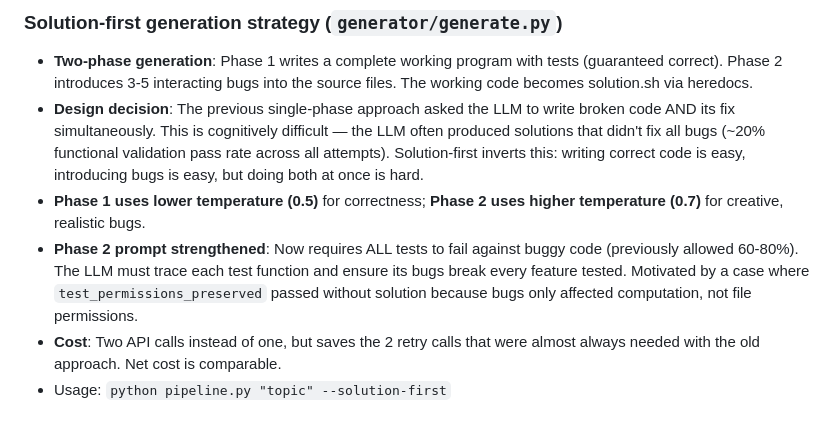
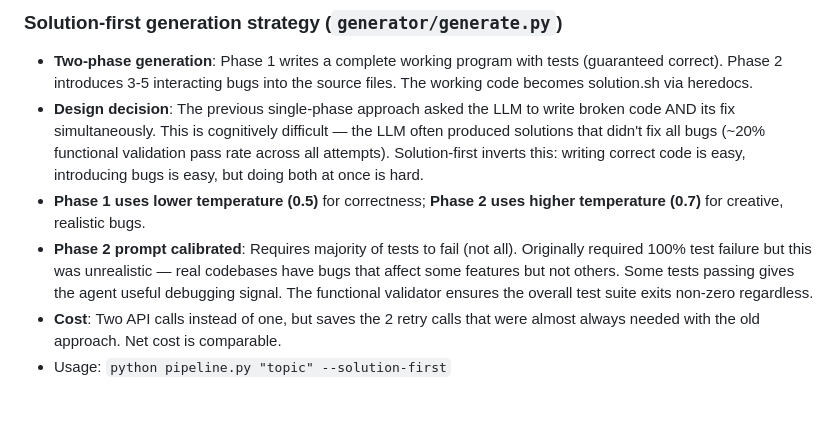
Before and after one commit to h-nryan/aq-work-trial, a Markdown page: CHANGELOG.md, the part around the change. GitHub-like rendering.

Commit message:
Update CHANGELOG: Phase 2 prompt calibration rationale
Co-Authored-By: Claude Opus 4.6 (1M context) <noreply@anthropic.com>

```diff
--- a/CHANGELOG.md
+++ b/CHANGELOG.md
@@ -153,7 +153,7 @@
 - **Two-phase generation**: Phase 1 writes a complete working program with tests (guaranteed correct). Phase 2 introduces 3-5 interacting bugs into the source files. The working code becomes solution.sh via heredocs.
 - **Design decision**: The previous single-phase approach asked the LLM to write broken code AND its fix simultaneously. This is cognitively difficult — the LLM often produced solutions that didn't fix all bugs (~20% functional validation pass rate across all attempts). Solution-first inverts this: writing correct code is easy, introducing bugs is easy, but doing both at once is hard.
 - **Phase 1 uses lower temperature (0.5)** for correctness; **Phase 2 uses higher temperature (0.7)** for creative, realistic bugs.
-- **Phase 2 prompt strengthened**: Now requires ALL tests to fail against buggy code (previously allowed 60-80%). The LLM must trace each test function and ensure its bugs break every feature tested. Motivated by a case where `test_permissions_preserved` passed without solution because bugs only affected computation, not file permissions.
+- **Phase 2 prompt calibrated**: Requires majority of tests to fail (not all). Originally required 100% test failure but this was unrealistic — real codebases have bugs that affect some features but not others. Some tests passing gives the agent useful debugging signal. The functional validator ensures the overall test suite exits non-zero regardless.
 - **Cost**: Two API calls instead of one, but saves the 2 retry calls that were almost always needed with the old approach. Net cost is comparable.
 - Usage: `python pipeline.py "topic" --solution-first`
 
```
